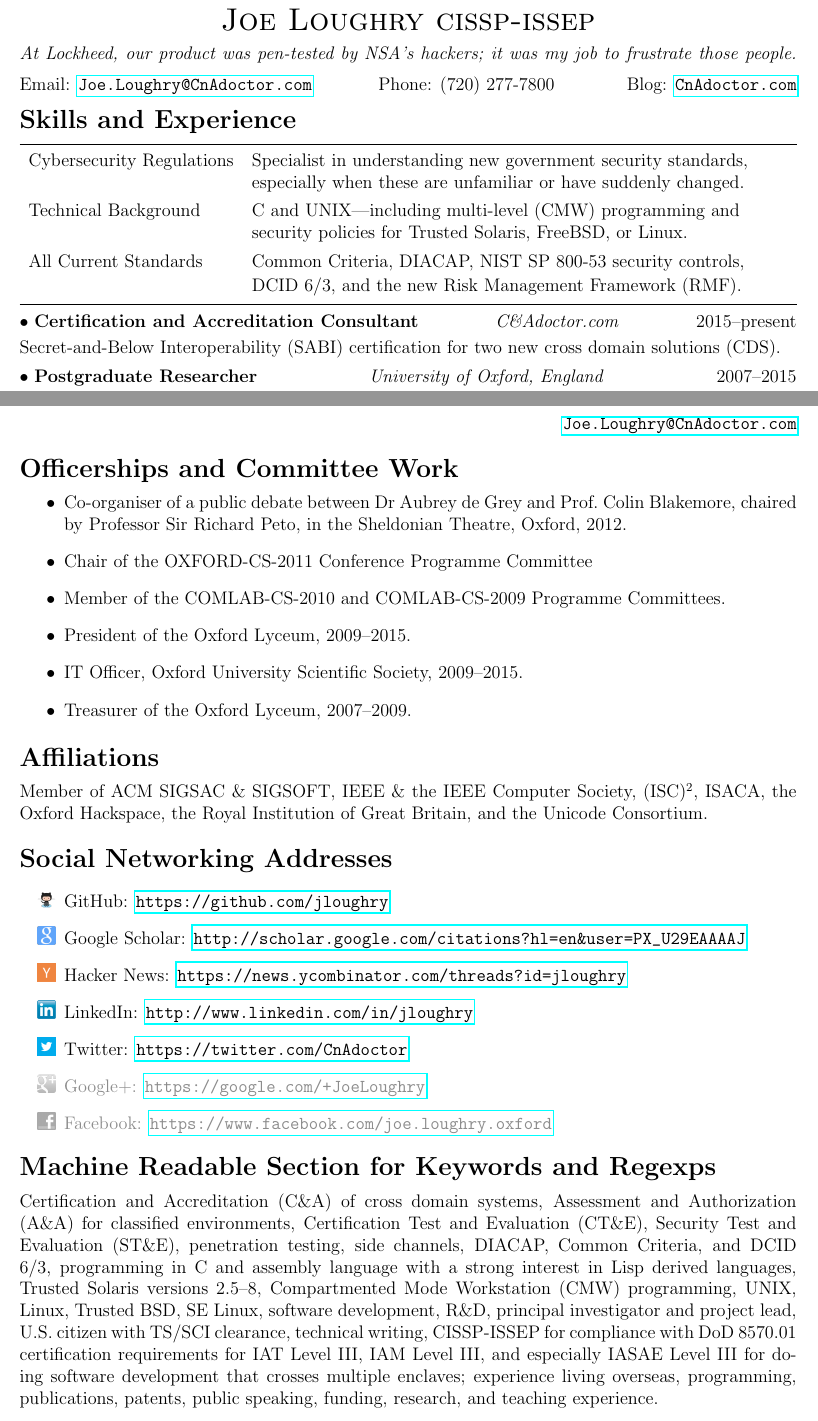
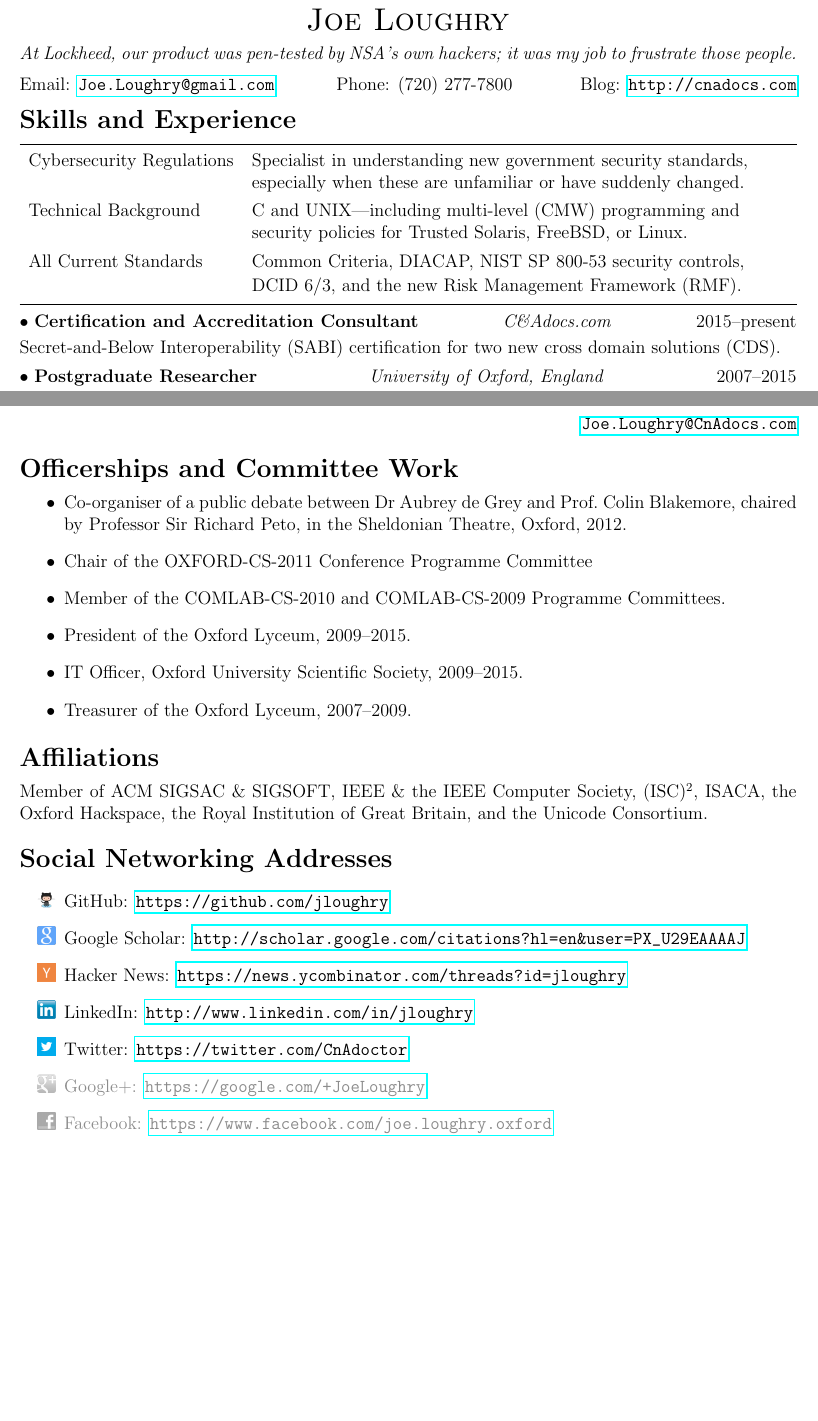
Before and after one commit to jloughry/CV, a LaTeX CV (loughry_cv.tex, which reads section_experience.tex, section_header.tex, section_preamble.tex): two parts of pages 1 and 3 of 3, joined at a grey line, cut so that both start at the same text. Compiled offline with pdfLaTeX.

Commit message:
updated CV to send to CU

```diff
--- a/loughry_cv.tex
+++ b/loughry_cv.tex
@@ -60,8 +60,8 @@
 
 % Page 3
 
-\vspace*{-23mm}\hfill\href{mailto:Joe.Loughry@CnAdoctor.com}%
-{\nolinkurl{Joe.Loughry@CnAdoctor.com}}
+\vspace*{-23mm}\hfill\href{mailto:Joe.Loughry@CnAdocs.com}%
+{\nolinkurl{Joe.Loughry@CnAdocs.com}}
 
 \vspace{-3mm}
 \section*{Officerships and Committee Work}
@@ -113,35 +113,6 @@
     }
 \end{itemize}
 
-\vspace{-8mm}
-\section*{Machine Readable Section for Keywords and Regexps}
-\vspace{-2mm}
-
-Certification and Accreditation (C\&A) of cross domain systems,
-Assessment and Authorization (A\&A) for classified environments,
-Certification Test and Evaluation (CT\&E), Security Test and Evaluation (ST\&E),
-penetration testing, side channels,
-DIACAP, Common Criteria, and DCID 6/3,
-programming in C and assembly language with a strong interest in Lisp derived languages,
-Trusted Solaris versions 2.5--8, Compartmented Mode Workstation (CMW) programming,
-UNIX, Linux, Trusted BSD, SE Linux,
-software development,
-R\&D,
-principal investigator and project lead,
-U.S.\ citizen with TS/SCI clearance,
-technical writing,
-CISSP-ISSEP for compliance with DoD 8570.01 certification requirements
-	for IAT Level III, IAM Level III, and especially IASAE Level III
-	for doing software development that crosses multiple enclaves;
-experience living overseas,
-programming,
-publications,
-patents,
-public speaking,
-funding,
-research,
-and teaching experience.
-
 \vfill
 {\noindent\tiny \TeX\ build \input{build_counter.txt}}
 \hfill
--- a/section_experience.tex
+++ b/section_experience.tex
@@ -21,7 +21,7 @@
 
 \vspace{2mm}
 \noindent\textbullet\ \textbf{Certification and Accreditation Consultant}
-    \hfill \emph{C\&Adoctor.com} \hfill 2015--present
+    \hfill \emph{C\&Adocs.com} \hfill 2015--present
 
     \vspace{1mm}
     \noindent Secret-and-Below Interoperability (SABI) certification
--- a/section_header.tex
+++ b/section_header.tex
@@ -9,7 +9,7 @@
 %
 
 \vspace{-25mm}\noindent
-{\emph{At Lockheed, our product was pen-tested by NSA's hackers; it
+{\emph{At Lockheed, our product was pen-tested by NSA's own hackers; it
 was my job to frustrate those people.}\unskip\parfillskip 0pt \par}
 
 % Note: don't put the second part of a mailto: link inside \url{} because
@@ -19,6 +19,6 @@
 
 \vspace{2mm}
 \noindent
-Email: \href{mailto:Joe.Loughry@CnAdoctor.com}{\nolinkurl%
-{Joe.Loughry@CnAdoctor.com}}\hfill Phone: (720) 277-7800\vspace{5mm}
-\hfill Blog: \href{http://CnAdoctor.com}{\nolinkurl{CnAdoctor.com}}
+Email: \href{mailto:Joe.Loughry@gmail.com}{\nolinkurl%
+{Joe.Loughry@gmail.com}}\hfill Phone: (720) 277-7800\vspace{5mm}
+\hfill Blog: \href{http://cnadocs.com}{\nolinkurl{http://cnadocs.com}}
--- a/section_preamble.tex
+++ b/section_preamble.tex
@@ -67,5 +67,5 @@
 \def\nodate{\@makedatefalse}
 \date{}
 
-\title{\textsc{Joe Loughry cissp-issep}}
+\title{\textsc{Joe Loughry}}
 \author{}
```
Also changed, not shown: build_counter.txt (+1 -1 lines), section_education.tex (+3 -1 lines), Joe_Loughry_information_security.pdf, stickers/spring_stickers.png (added), section_experience.tex (4 more changed lines).
